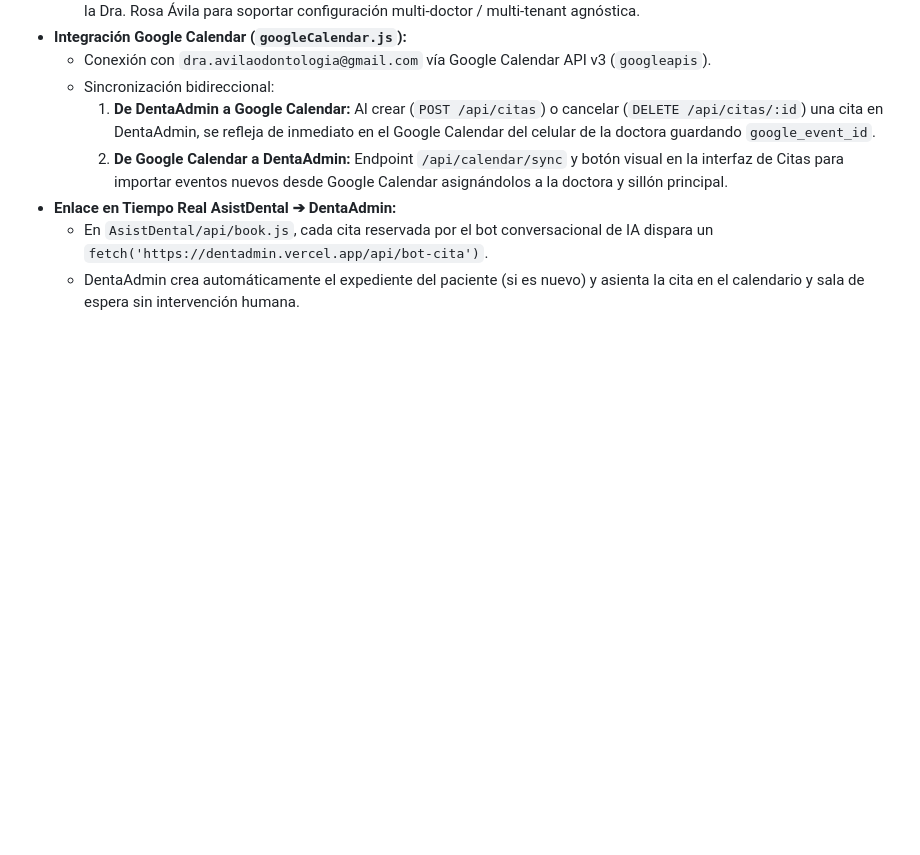
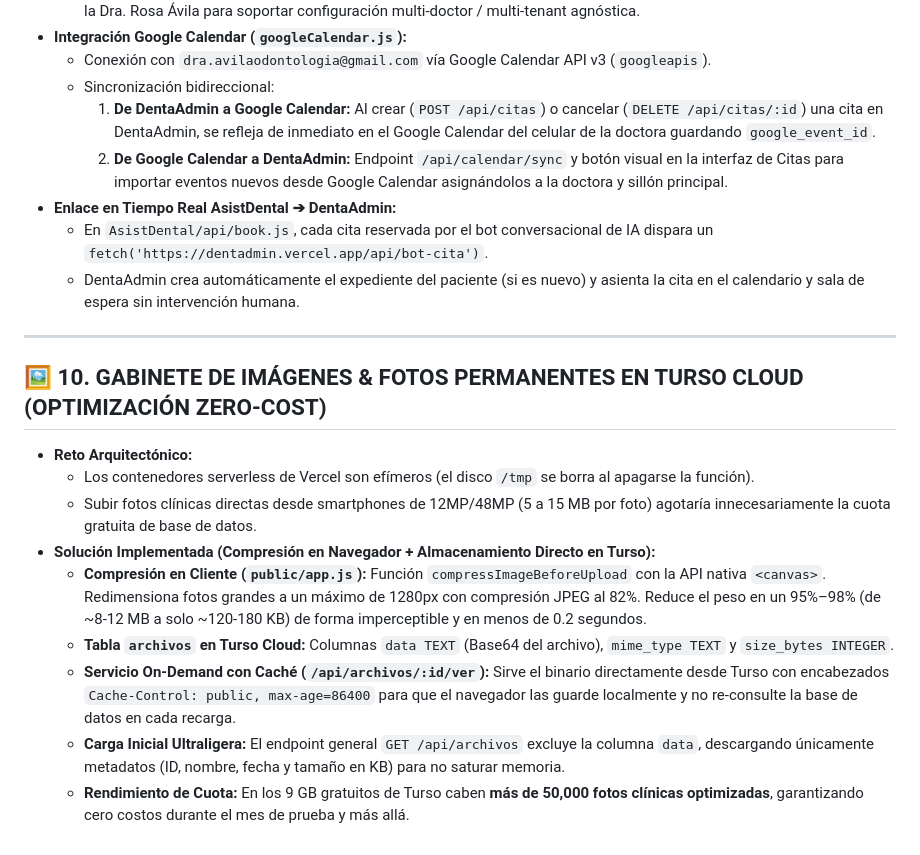
Before and after one commit to rodarteggc-png/dentadmin, a Markdown page: AGENTS.md, the part around the change. Rendered like a GitHub page; blank space fills up the shorter version.

Commit message:
docs: registrar arquitectura de optimizacion de imagenes y almacenamiento Turso Cloud en AGENTS.md

```diff
--- a/AGENTS.md
+++ b/AGENTS.md
@@ -123,3 +123,16 @@ Proveer una solución web en la nube para que clínicas y consultorios puedan ac
 * **Enlace en Tiempo Real AsistDental ➔ DentaAdmin:**
   - En `AsistDental/api/book.js`, cada cita reservada por el bot conversacional de IA dispara un `fetch('https://dentadmin.vercel.app/api/bot-cita')`.
   - DentaAdmin crea automáticamente el expediente del paciente (si es nuevo) y asienta la cita en el calendario y sala de espera sin intervención humana.
+
+---
+
+## 🖼️ 10. GABINETE DE IMÁGENES & FOTOS PERMANENTES EN TURSO CLOUD (OPTIMIZACIÓN ZERO-COST)
+* **Reto Arquitectónico:**
+  - Los contenedores serverless de Vercel son efímeros (el disco `/tmp` se borra al apagarse la función).
+  - Subir fotos clínicas directas desde smartphones de 12MP/48MP (5 a 15 MB por foto) agotaría innecesariamente la cuota gratuita de base de datos.
+* **Solución Implementada (Compresión en Navegador + Almacenamiento Directo en Turso):**
+  - **Compresión en Cliente (`public/app.js`):** Función `compressImageBeforeUpload` con la API nativa `<canvas>`. Redimensiona fotos grandes a un máximo de 1280px con compresión JPEG al 82%. Reduce el peso en un 95%–98% (de ~8-12 MB a solo ~120-180 KB) de forma imperceptible y en menos de 0.2 segundos.
+  - **Tabla `archivos` en Turso Cloud:** Columnas `data TEXT` (Base64 del archivo), `mime_type TEXT` y `size_bytes INTEGER`.
+  - **Servicio On-Demand con Caché (`/api/archivos/:id/ver`):** Sirve el binario directamente desde Turso con encabezados `Cache-Control: public, max-age=86400` para que el navegador las guarde localmente y no re-consulte la base de datos en cada recarga.
+  - **Carga Inicial Ultraligera:** El endpoint general `GET /api/archivos` excluye la columna `data`, descargando únicamente metadatos (ID, nombre, fecha y tamaño en KB) para no saturar memoria.
+  - **Rendimiento de Cuota:** En los 9 GB gratuitos de Turso caben **más de 50,000 fotos clínicas optimizadas**, garantizando cero costos durante el mes de prueba y más allá.
```
